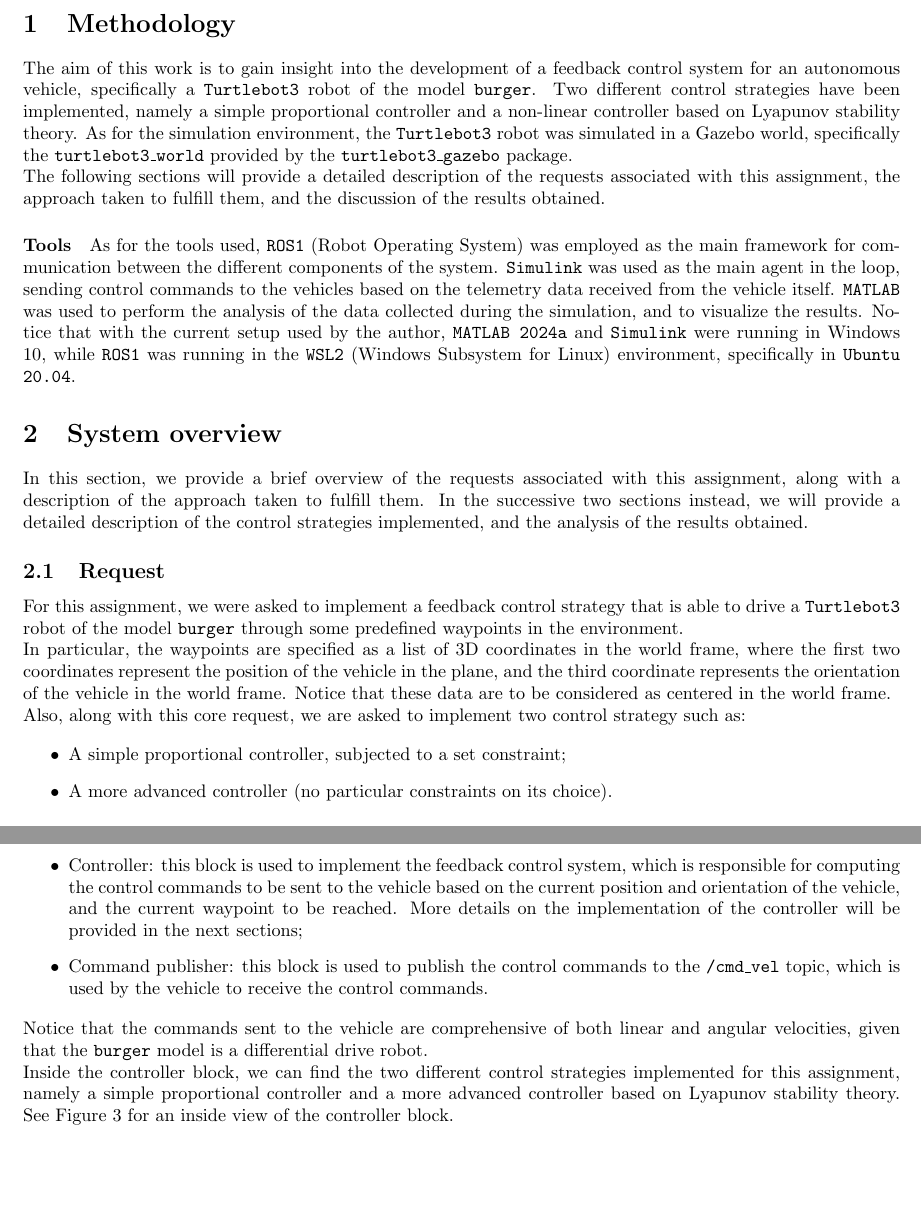
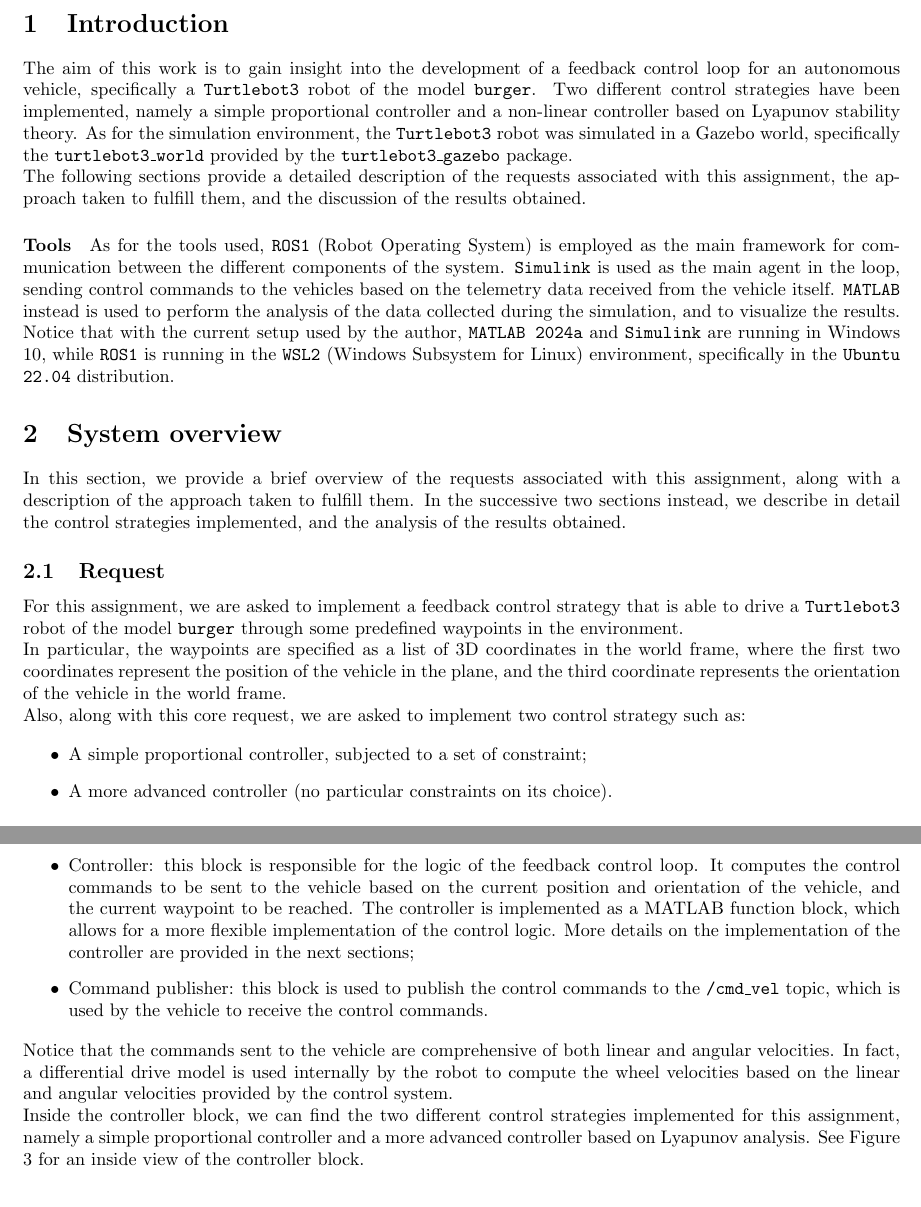
Before and after one commit to bocchio-academic-projects/055657-Autonomous-Vehicles, a LaTeX problem sheet (Laboratories/06 - Waypoint and feedback control + Assignment 2/.latex/Report.tex, which reads Laboratories/06 - Waypoint and feedback control + Assignment 2/.latex/src/01 - introduction.tex, Laboratories/06 - Waypoint and feedback control + Assignment 2/.latex/src/01 - methodology.tex, Laboratories/06 - Waypoint and feedback control + Assignment 2/.latex/src/02 - system_overview.tex): two parts of pages 3 and 5 of 11, joined at a grey line, cut at the place of the change, the shorter picture padded with empty space. Compiled offline with pdfLaTeX.

Commit message:
(LATEX) Laboratory 6 updated

```diff
--- a/Laboratories/06 - Waypoint and feedback control + Assignment 2/.latex/Report.tex
+++ b/Laboratories/06 - Waypoint and feedback control + Assignment 2/.latex/Report.tex
@@ -33,7 +33,7 @@
 
 \hypersetup{
 pdftitle={Autonomous Vehicles},
-pdfsubject={Assignment 2},
+pdfsubject={Assignment II},
 pdfauthor={Tommaso Bocchietti}
 }
 
--- /dev/null
+++ b/Laboratories/06 - Waypoint and feedback control + Assignment 2/.latex/src/01 - introduction.tex
@@ -0,0 +1,15 @@
+\section{Introduction}
+\label{sec:introduction}
+
+The aim of this work is to gain insight into the development of a feedback control loop for an autonomous vehicle, specifically a \texttt{Turtlebot3} robot of the model \texttt{burger}.
+Two different control strategies have been implemented, namely a simple proportional controller and a non-linear controller based on Lyapunov stability theory.
+As for the simulation environment, the \texttt{Turtlebot3} robot was simulated in a Gazebo world, specifically the \texttt{turtlebot3\_world} provided by the \texttt{turtlebot3\_gazebo} package.
+
+The following sections provide a detailed description of the requests associated with this assignment, the approach taken to fulfill them, and the discussion of the results obtained.
+
+\paragraph{Tools}
+
+As for the tools used, \texttt{ROS1} (Robot Operating System) is employed as the main framework for communication between the different components of the system.
+\texttt{Simulink} is used as the main agent in the loop, sending control commands to the vehicles based on the telemetry data received from the vehicle itself.
+\texttt{MATLAB} instead is used to perform the analysis of the data collected during the simulation, and to visualize the results.
+Notice that with the current setup used by the author, \texttt{MATLAB 2024a} and \texttt{Simulink} are running in Windows 10, while \texttt{ROS1} is running in the \texttt{WSL2} (Windows Subsystem for Linux) environment, specifically in the \texttt{Ubuntu 22.04} distribution.
--- a/Laboratories/06 - Waypoint and feedback control + Assignment 2/.latex/src/01 - methodology.tex
+++ /dev/null
@@ -1,15 +0,0 @@
-\section{Methodology}
-\label{sec:methodology}
-
-The aim of this work is to gain insight into the development of a feedback control system for an autonomous vehicle, specifically a \texttt{Turtlebot3} robot of the model \texttt{burger}.
-Two different control strategies have been implemented, namely a simple proportional controller and a non-linear controller based on Lyapunov stability theory.
-As for the simulation environment, the \texttt{Turtlebot3} robot was simulated in a Gazebo world, specifically the \texttt{turtlebot3\_world} provided by the \texttt{turtlebot3\_gazebo} package.
-
-The following sections will provide a detailed description of the requests associated with this assignment, the approach taken to fulfill them, and the discussion of the results obtained.
-
-\paragraph{Tools}
-
-As for the tools used, \texttt{ROS1} (Robot Operating System) was employed as the main framework for communication between the different components of the system.
-\texttt{Simulink} was used as the main agent in the loop, sending control commands to the vehicles based on the telemetry data received from the vehicle itself.
-\texttt{MATLAB} was used to perform the analysis of the data collected during the simulation, and to visualize the results.
-Notice that with the current setup used by the author, \texttt{MATLAB 2024a} and \texttt{Simulink} were running in Windows 10, while \texttt{ROS1} was running in the \texttt{WSL2} (Windows Subsystem for Linux) environment, specifically in \texttt{Ubuntu 20.04}.
--- a/Laboratories/06 - Waypoint and feedback control + Assignment 2/.latex/src/02 - system_overview.tex
+++ b/Laboratories/06 - Waypoint and feedback control + Assignment 2/.latex/src/02 - system_overview.tex
@@ -2,20 +2,19 @@
 \label{sec:system_overview}
 
 In this section, we provide a brief overview of the requests associated with this assignment, along with a description of the approach taken to fulfill them.
-In the successive two sections instead, we will provide a detailed description of the control strategies implemented, and the analysis of the results obtained.
+In the successive two sections instead, we describe in detail the control strategies implemented, and the analysis of the results obtained.
 
 \subsection{Request}
 \label{subsec:request}
 
-For this assignment, we were asked to implement a feedback control strategy that is able to drive a \texttt{Turtlebot3} robot of the model \texttt{burger} through some predefined waypoints in the environment.
+For this assignment, we are asked to implement a feedback control strategy that is able to drive a \texttt{Turtlebot3} robot of the model \texttt{burger} through some predefined waypoints in the environment.
 
 In particular, the waypoints are specified as a list of 3D coordinates in the world frame, where the first two coordinates represent the position of the vehicle in the plane, and the third coordinate represents the orientation of the vehicle in the world frame.
-Notice that these data are to be considered as centered in the world frame.
 
 Also, along with this core request, we are asked to implement two control strategy such as:
 
 \begin{itemize}
-    \item A simple proportional controller, subjected to a set constraint;
+    \item A simple proportional controller, subjected to a set of constraint;
     \item A more advanced controller (no particular constraints on its choice).
 \end{itemize}
 
@@ -59,13 +58,14 @@
     \item Sensors readings: these blocks are used to subscribe to the \texttt{/odom} topic and to extract the data needed for the control system;
     \item Waypoint loader: this block is used to load the waypoints from either a workspace variable or a custom topic \texttt{/waypoints} on which the list of waypoints is published;
     \item Waypoint selector: this block is used to select the current waypoint from the list of waypoints, based on the current position of the vehicle and its history;
-    \item Controller: this block is used to implement the feedback control system, which is responsible for computing the control commands to be sent to the vehicle based on the current position and orientation of the vehicle, and the current waypoint to be reached. More details on the implementation of the controller will be provided in the next sections;
+    \item Controller: this block is responsible for the logic of the feedback control loop. It computes the control commands to be sent to the vehicle based on the current position and orientation of the vehicle, and the current waypoint to be reached. The controller is implemented as a MATLAB function block, which allows for a more flexible implementation of the control logic. More details on the implementation of the controller are provided in the next sections;
     \item Command publisher: this block is used to publish the control commands to the \texttt{/cmd\_vel} topic, which is used by the vehicle to receive the control commands.
 \end{itemize}
 
-Notice that the commands sent to the vehicle are comprehensive of both linear and angular velocities, given that the \texttt{burger} model is a differential drive robot.
+Notice that the commands sent to the vehicle are comprehensive of both linear and angular velocities.
+In fact, a differential drive model is used internally by the robot to compute the wheel velocities based on the linear and angular velocities provided by the control system.
 
-Inside the controller block, we can find the two different control strategies implemented for this assignment, namely a simple proportional controller and a more advanced controller based on Lyapunov stability theory.
+Inside the controller block, we can find the two different control strategies implemented for this assignment, namely a simple proportional controller and a more advanced controller based on Lyapunov analysis.
 See Figure \ref{fig:controller_block} for an inside view of the controller block.
 
 \begin{figure}[H]
```
Also changed, not shown: Laboratories/06 - Waypoint and feedback control + Assignment 2/.latex/src/03 - proportional_controller.tex (+7 -7 lines), Laboratories/06 - Waypoint and feedback control + Assignment 2/.latex/src/04 - lyapunov_controller.tex (+8 -5 lines), Laboratories/06 - Waypoint and feedback control + Assignment 2/.latex/src/05 - conclusions.tex (+1 -1 lines), Laboratories/06 - Waypoint and feedback control + Assignment 2/.latex/Bocchietti_Assignment_2.pdf (added), Laboratories/06 - Waypoint and feedback control + Assignment 2/.latex/Report.tex (4 more changed lines), Laboratories/06 - Waypoint and feedback control + Assignment 2/.latex/src/02 - system_overview.tex (6 more changed lines).
